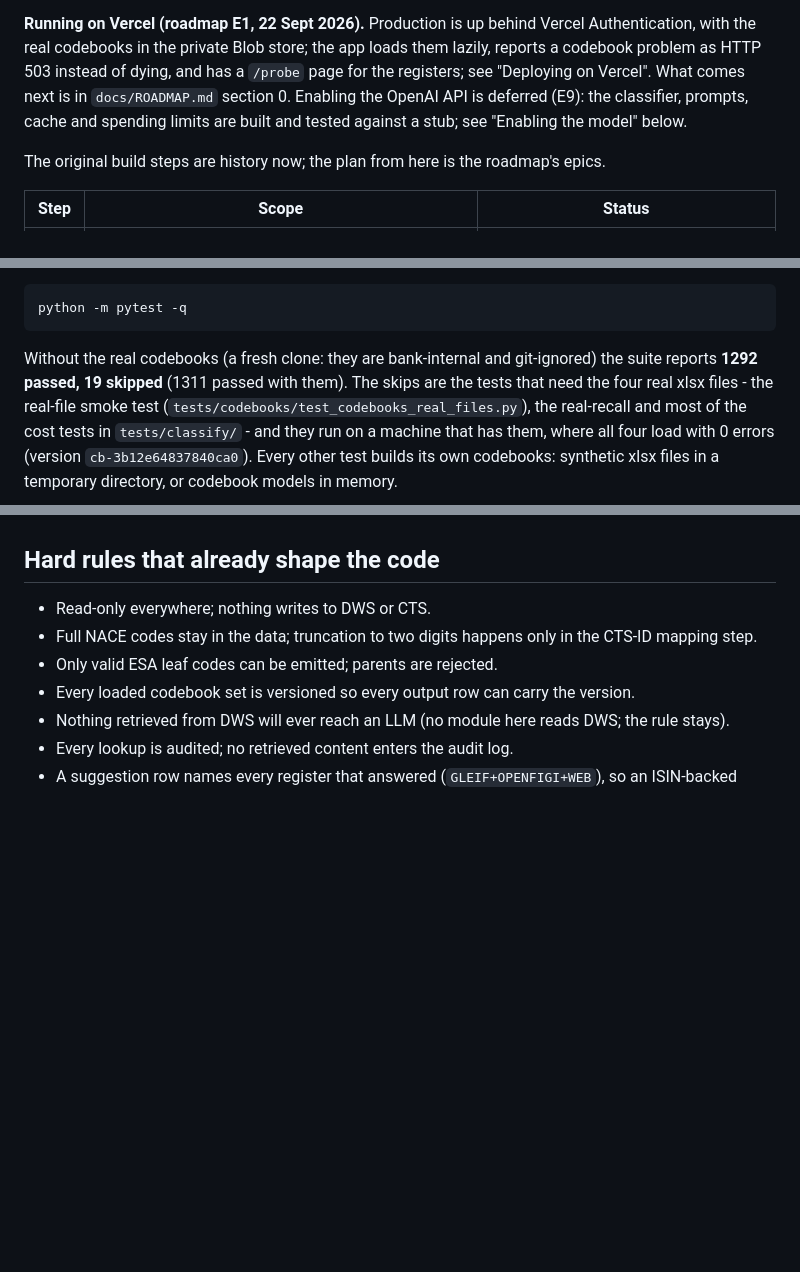
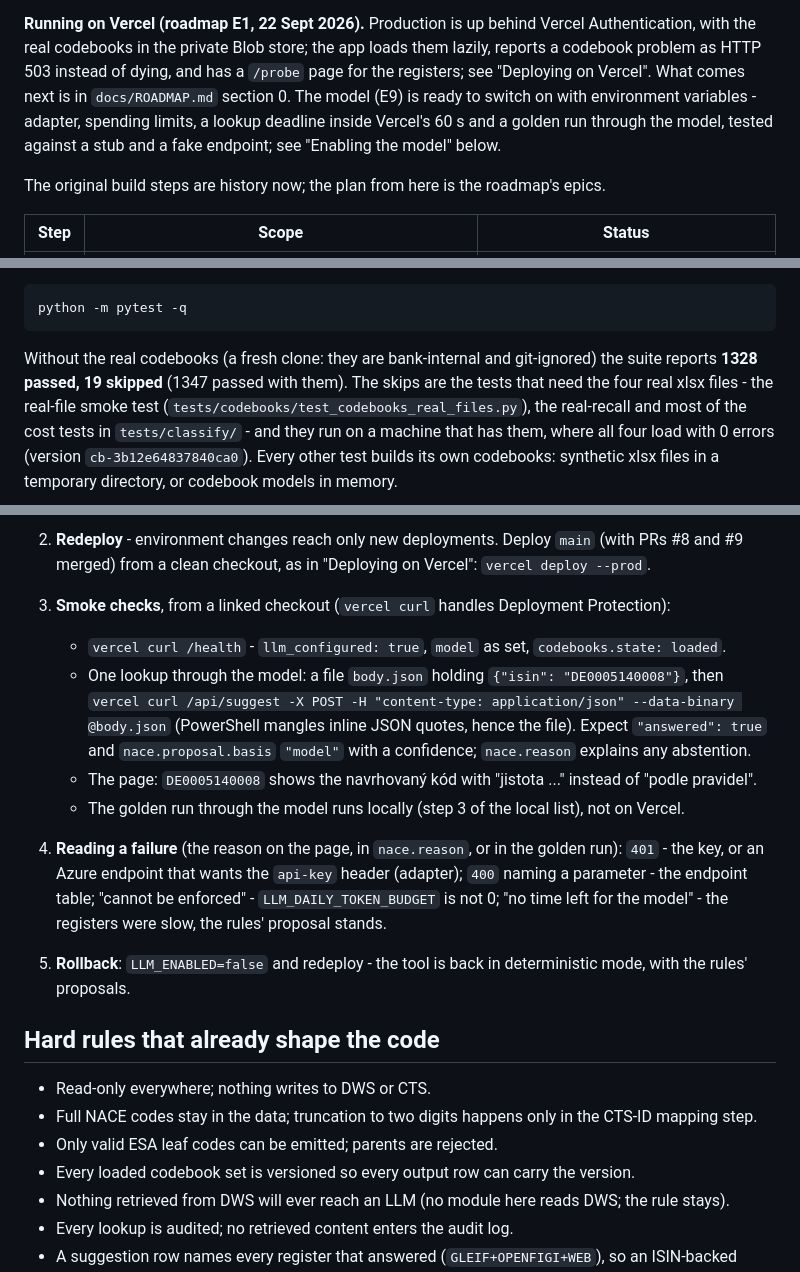
Before and after one commit to tdzian39/nace-esa-classification-assistant, a Markdown page: app/README.md, 3 parts joined by grey strips. GitHub-like rendering; blank space fills up the shorter version.

````diff
--- a/app/README.md
+++ b/app/README.md
@@ -39,9 +39,10 @@ bank is a bank because the register says so. See "Tool 1: issuer identification
 **Running on Vercel (roadmap E1, 22 Sept 2026).** Production is up behind Vercel
 Authentication, with the real codebooks in the private Blob store; the app loads them lazily,
 reports a codebook problem as HTTP 503 instead of dying, and has a `/probe` page for the
-registers; see "Deploying on Vercel". What comes next is in `docs/ROADMAP.md` section 0. Enabling the OpenAI API is deferred (E9): the
-classifier, prompts, cache and spending limits are built and tested against a stub; see
-"Enabling the model" below.
+registers; see "Deploying on Vercel". What comes next is in `docs/ROADMAP.md` section 0. The model (E9) is ready to switch on with
+environment variables - adapter, spending limits, a lookup deadline inside Vercel's 60 s and a
+golden run through the model, tested against a stub and a fake endpoint; see "Enabling the
+model" below.
 
 
 The original build steps are history now; the plan from here is the roadmap's epics.
@@ -128,7 +130,7 @@ python -m pytest -q
 ```
 
 Without the real codebooks (a fresh clone: they are bank-internal and git-ignored) the
-suite reports **1292 passed, 19 skipped** (1311 passed with them). The skips are the tests that need the four real
+suite reports **1328 passed, 19 skipped** (1347 passed with them). The skips are the tests that need the four real
 xlsx files - the real-file smoke test (`tests/codebooks/test_codebooks_real_files.py`),
 the real-recall and most of the cost tests in `tests/classify/` - and they run on a machine
 that has them, where all four load with 0 errors (version `cb-3b12e64837840ca0`). Every
@@ -700,3 +732,20 @@ Set a cap in the provider dashboard as well - that is the backstop.
+2. **Redeploy** - environment changes reach only new deployments. Deploy `main` (with PRs #8 and
+   #9 merged) from a clean checkout, as in "Deploying on Vercel": `vercel deploy --prod`.
+3. **Smoke checks**, from a linked checkout (`vercel curl` handles Deployment Protection):
+   - `vercel curl /health` - `llm_configured: true`, `model` as set, `codebooks.state: loaded`.
+   - One lookup through the model: a file `body.json` holding `{"isin": "DE0005140008"}`, then
+     `vercel curl /api/suggest -X POST -H "content-type: application/json" --data-binary @body.json`
+     (PowerShell mangles inline JSON quotes, hence the file). Expect `"answered": true` and
+     `nace.proposal.basis` `"model"` with a confidence; `nace.reason` explains any abstention.
+   - The page: `DE0005140008` shows the navrhovaný kód with "jistota ..." instead of "podle
+     pravidel".
+   - The golden run through the model runs locally (step 3 of the local list), not on Vercel.
+4. **Reading a failure** (the reason on the page, in `nace.reason`, or in the golden run):
+   `401` - the key, or an Azure endpoint that wants the `api-key` header (adapter); `400` naming
+   a parameter - the endpoint table; "cannot be enforced" - `LLM_DAILY_TOKEN_BUDGET` is not 0;
+   "no time left for the model" - the registers were slow, the rules' proposal stands.
+5. **Rollback**: `LLM_ENABLED=false` and redeploy - the tool is back in deterministic mode, with
+   the rules' proposals.
 
 ## Hard rules that already shape the code
 
````
Also changed, not shown: other parts of app/README.md (+38 -7 lines), CLAUDE.md (+17 -3 lines), docs/ROADMAP.md (+9 -5 lines).
